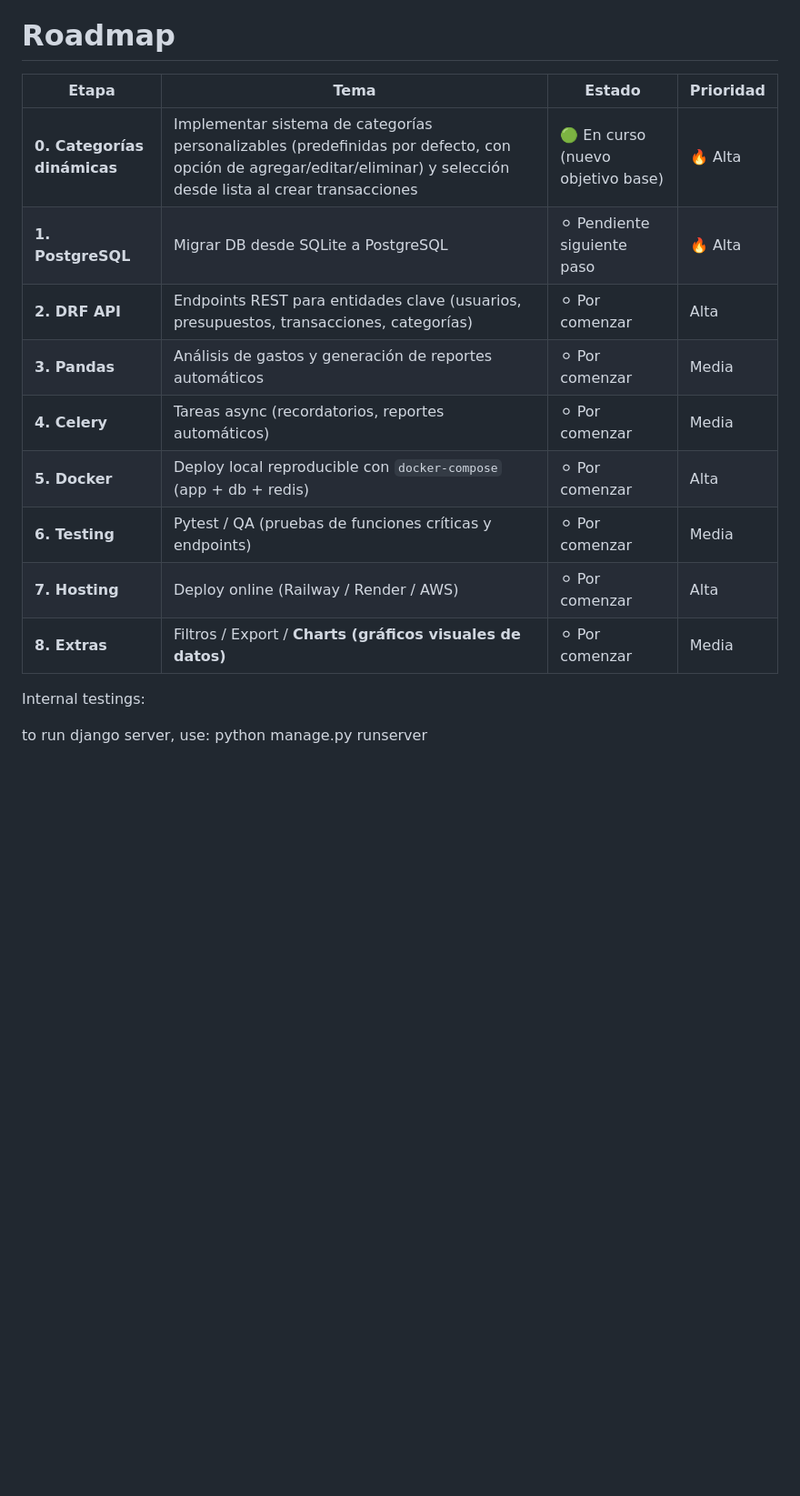
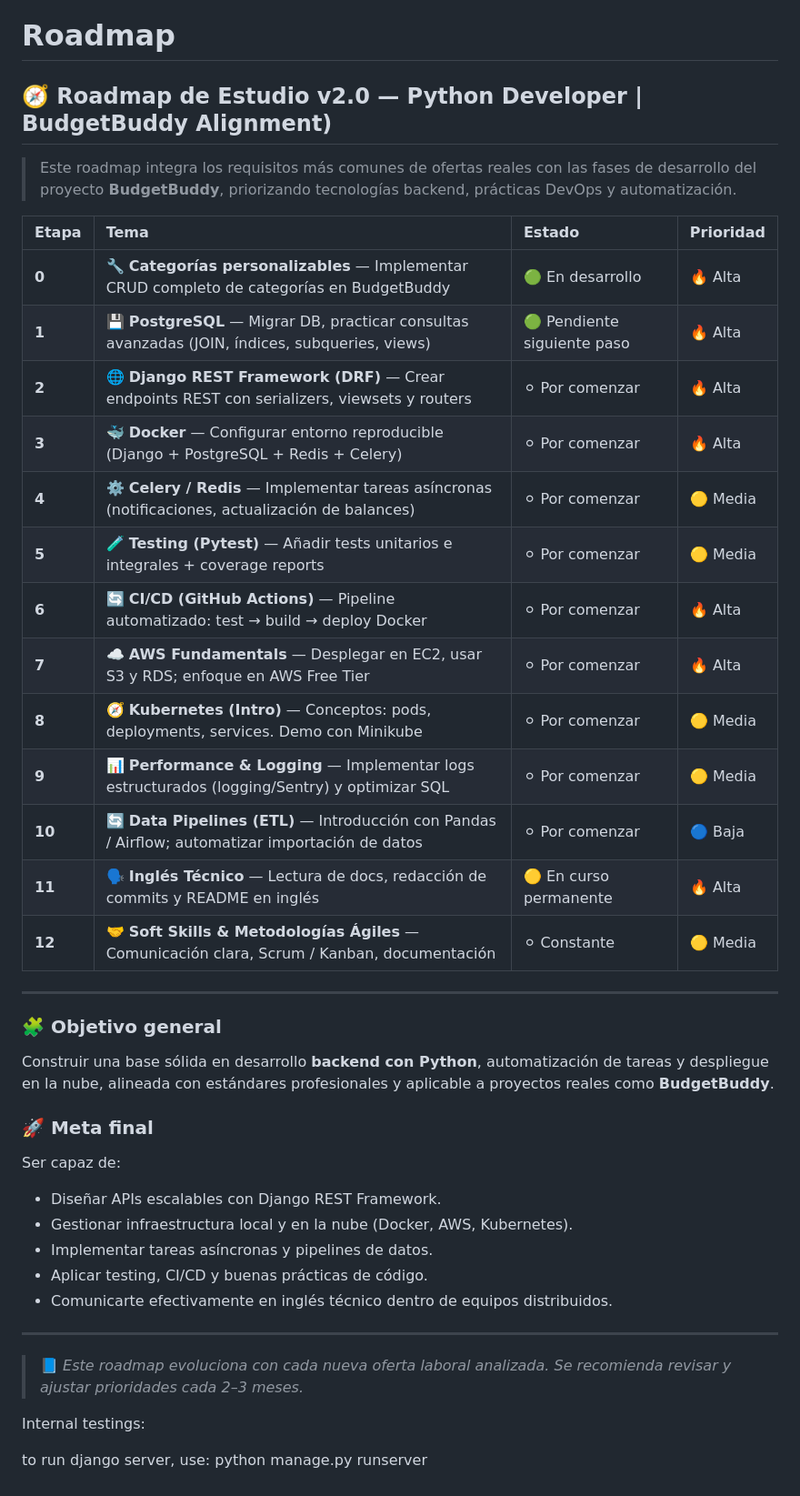
Before and after one commit to HernanM019/Budgetbuddy, a Markdown page: README.md, the part around the change. Shown: that part at 91% size. Drawn GitHub-style; blank space fills up the shorter version.

Commit message:
Updated README.md. Added a roadmap to keep track of our current objectives. Signed-off-by: Hernan Moisés <hernanmartinmoises@gmail.com>

```diff
--- a/README.md
+++ b/README.md
@@ -8,18 +8,42 @@ advantage to understand the skeleton and the very basics.
 This is my intent in entering onto this exciting world of WebApp development.
 
 # Roadmap
-| Etapa                       | Tema                                                                                                                                                               | Estado                            | Prioridad |
-| --------------------------- | ------------------------------------------------------------------------------------------------------------------------------------------------------------------ | --------------------------------- | --------- |
-| **0. Categorías dinámicas** | Implementar sistema de categorías personalizables (predefinidas por defecto, con opción de agregar/editar/eliminar) y selección desde lista al crear transacciones | 🟢 En curso (nuevo objetivo base) | 🔥 Alta   |
-| **1. PostgreSQL**           | Migrar DB desde SQLite a PostgreSQL                                                                                                                                | ⚪ Pendiente siguiente paso        | 🔥 Alta   |
-| **2. DRF API**              | Endpoints REST para entidades clave (usuarios, presupuestos, transacciones, categorías)                                                                            | ⚪ Por comenzar                    | Alta      |
-| **3. Pandas**               | Análisis de gastos y generación de reportes automáticos                                                                                                            | ⚪ Por comenzar                    | Media     |
-| **4. Celery**               | Tareas async (recordatorios, reportes automáticos)                                                                                                                 | ⚪ Por comenzar                    | Media     |
-| **5. Docker**               | Deploy local reproducible con `docker-compose` (app + db + redis)                                                                                                  | ⚪ Por comenzar                    | Alta      |
-| **6. Testing**              | Pytest / QA (pruebas de funciones críticas y endpoints)                                                                                                            | ⚪ Por comenzar                    | Media     |
-| **7. Hosting**              | Deploy online (Railway / Render / AWS)                                                                                                                             | ⚪ Por comenzar                    | Alta      |
-| **8. Extras**               | Filtros / Export / **Charts (gráficos visuales de datos)**                                                                                                         | ⚪ Por comenzar                    | Media     |
+## 🧭 Roadmap de Estudio v2.0 — Python Developer | BudgetBuddy Alignment)
 
+> Este roadmap integra los requisitos más comunes de ofertas reales con las fases de desarrollo del proyecto **BudgetBuddy**, priorizando tecnologías backend, prácticas DevOps y automatización.
+
+| Etapa | Tema | Estado | Prioridad |
+|:------|:------|:--------|:-----------|
+| **0** | 🔧 **Categorías personalizables** — Implementar CRUD completo de categorías en BudgetBuddy | 🟢 En desarrollo | 🔥 Alta |
+| **1** | 💾 **PostgreSQL** — Migrar DB, practicar consultas avanzadas (JOIN, índices, subqueries, views) | 🟢 Pendiente siguiente paso | 🔥 Alta |
+| **2** | 🌐 **Django REST Framework (DRF)** — Crear endpoints REST con serializers, viewsets y routers | ⚪ Por comenzar | 🔥 Alta |
+| **3** | 🐳 **Docker** — Configurar entorno reproducible (Django + PostgreSQL + Redis + Celery) | ⚪ Por comenzar | 🔥 Alta |
+| **4** | ⚙️ **Celery / Redis** — Implementar tareas asíncronas (notificaciones, actualización de balances) | ⚪ Por comenzar | 🟡 Media |
+| **5** | 🧪 **Testing (Pytest)** — Añadir tests unitarios e integrales + coverage reports | ⚪ Por comenzar | 🟡 Media |
+| **6** | 🔄 **CI/CD (GitHub Actions)** — Pipeline automatizado: test → build → deploy Docker | ⚪ Por comenzar | 🔥 Alta |
+| **7** | ☁️ **AWS Fundamentals** — Desplegar en EC2, usar S3 y RDS; enfoque en AWS Free Tier | ⚪ Por comenzar | 🔥 Alta |
+| **8** | 🧭 **Kubernetes (Intro)** — Conceptos: pods, deployments, services. Demo con Minikube | ⚪ Por comenzar | 🟡 Media |
+| **9** | 📊 **Performance & Logging** — Implementar logs estructurados (logging/Sentry) y optimizar SQL | ⚪ Por comenzar | 🟡 Media |
+| **10** | 🔄 **Data Pipelines (ETL)** — Introducción con Pandas / Airflow; automatizar importación de datos | ⚪ Por comenzar | 🔵 Baja |
+| **11** | 🗣️ **Inglés Técnico** — Lectura de docs, redacción de commits y README en inglés | 🟡 En curso permanente | 🔥 Alta |
+| **12** | 🤝 **Soft Skills & Metodologías Ágiles** — Comunicación clara, Scrum / Kanban, documentación | ⚪ Constante | 🟡 Media |
+
+---
+
+### 🧩 Objetivo general
+Construir una base sólida en desarrollo **backend con Python**, automatización de tareas y despliegue en la nube, alineada con estándares profesionales y aplicable a proyectos reales como **BudgetBuddy**.
+
+### 🚀 Meta final
+Ser capaz de:
+- Diseñar APIs escalables con Django REST Framework.
+- Gestionar infraestructura local y en la nube (Docker, AWS, Kubernetes).
+- Implementar tareas asíncronas y pipelines de datos.
+- Aplicar testing, CI/CD y buenas prácticas de código.
+- Comunicarte efectivamente en inglés técnico dentro de equipos distribuidos.
+
+---
+
+> 📘 *Este roadmap evoluciona con cada nueva oferta laboral analizada. Se recomienda revisar y ajustar prioridades cada 2–3 meses.*
 
 Internal testings:
 
```
